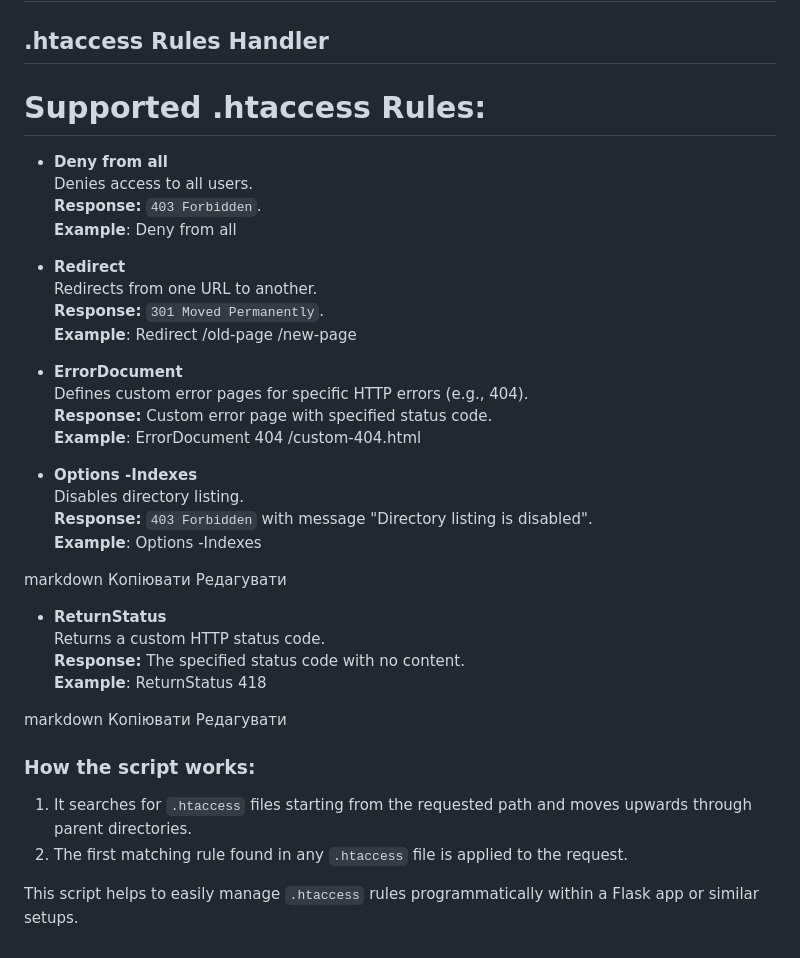
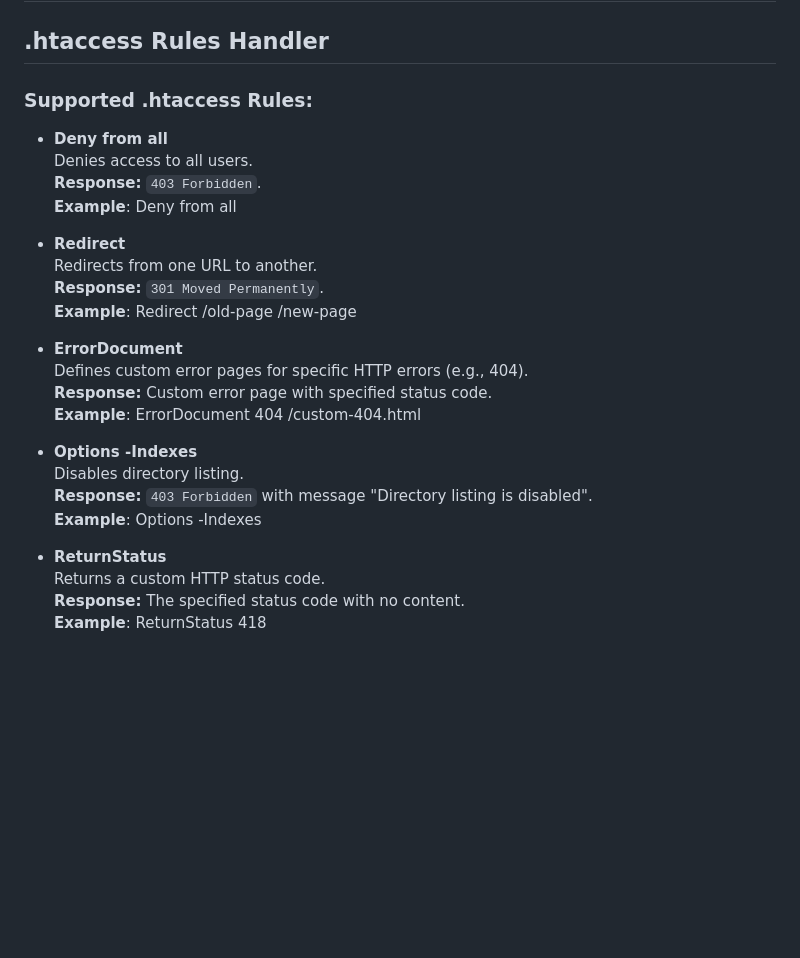
Before and after one commit to ATRCORE-UA/coretext-web, a Markdown page: README.md, the part around the change. Rendered like a GitHub page; blank space fills up the shorter version.

```diff
--- a/README.md
+++ b/README.md
@@ -84,7 +84,7 @@ Run `python server.py` in the root directory.
 ## .htaccess Rules Handler
 
 
-# Supported .htaccess Rules:
+### Supported .htaccess Rules:
 
 - **Deny from all**
   Denies access to all users.
@@ -104,29 +104,14 @@ Defines custom error pages for specific HTTP errors (e.g., 404).
 **Example**:
 ErrorDocument 404 /custom-404.html
 
-
 - **Options -Indexes**
 Disables directory listing.
 **Response:** `403 Forbidden` with message "Directory listing is disabled".
 **Example**:
 Options -Indexes
 
-markdown
-Копіювати
-Редагувати
-
 - **ReturnStatus**
 Returns a custom HTTP status code.
 **Response:** The specified status code with no content.
 **Example**:
 ReturnStatus 418
-
-markdown
-Копіювати
-Редагувати
-
-### How the script works:
-1. It searches for `.htaccess` files starting from the requested path and moves upwards through parent directories.
-2. The first matching rule found in any `.htaccess` file is applied to the request.
-
-This script helps to easily manage `.htaccess` rules programmatically within a Flask app or similar setups.
```
